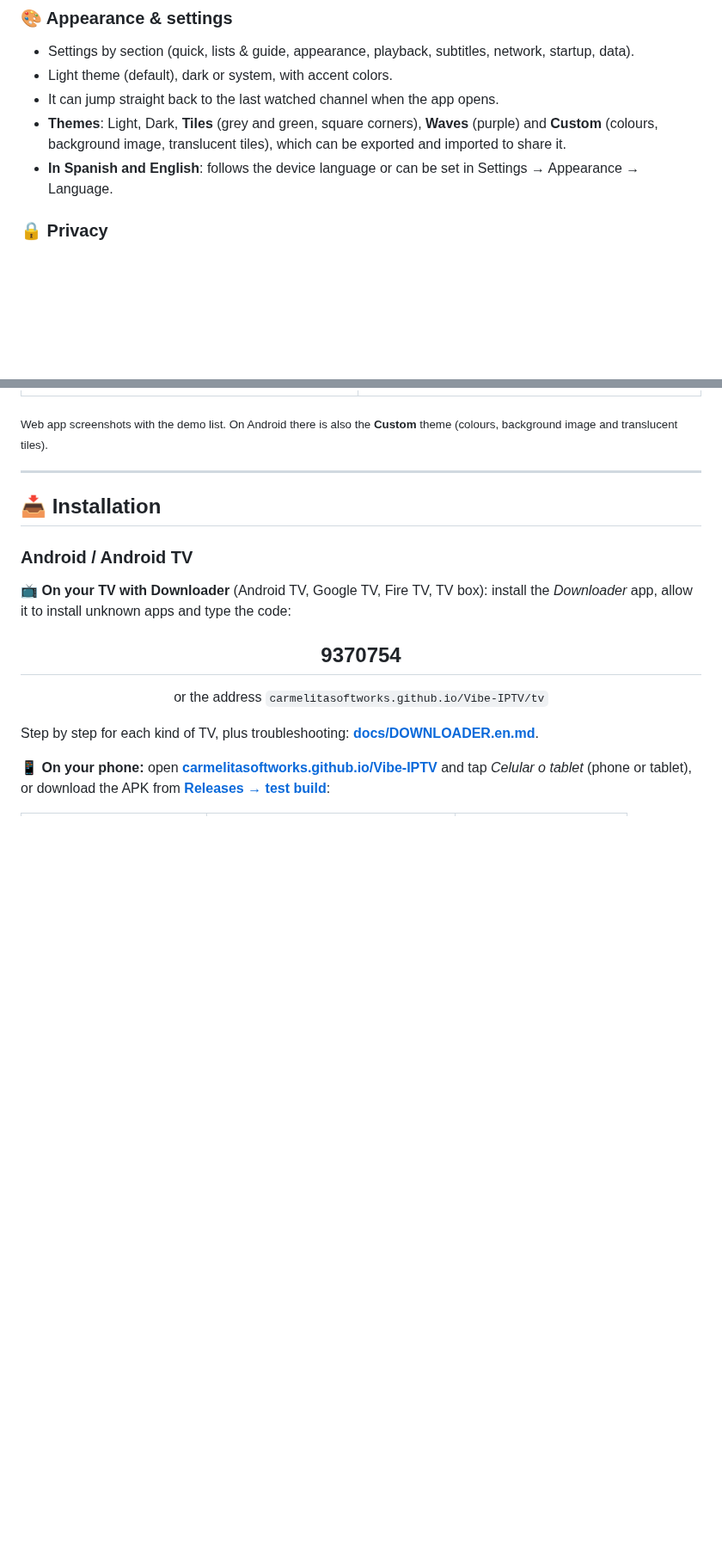
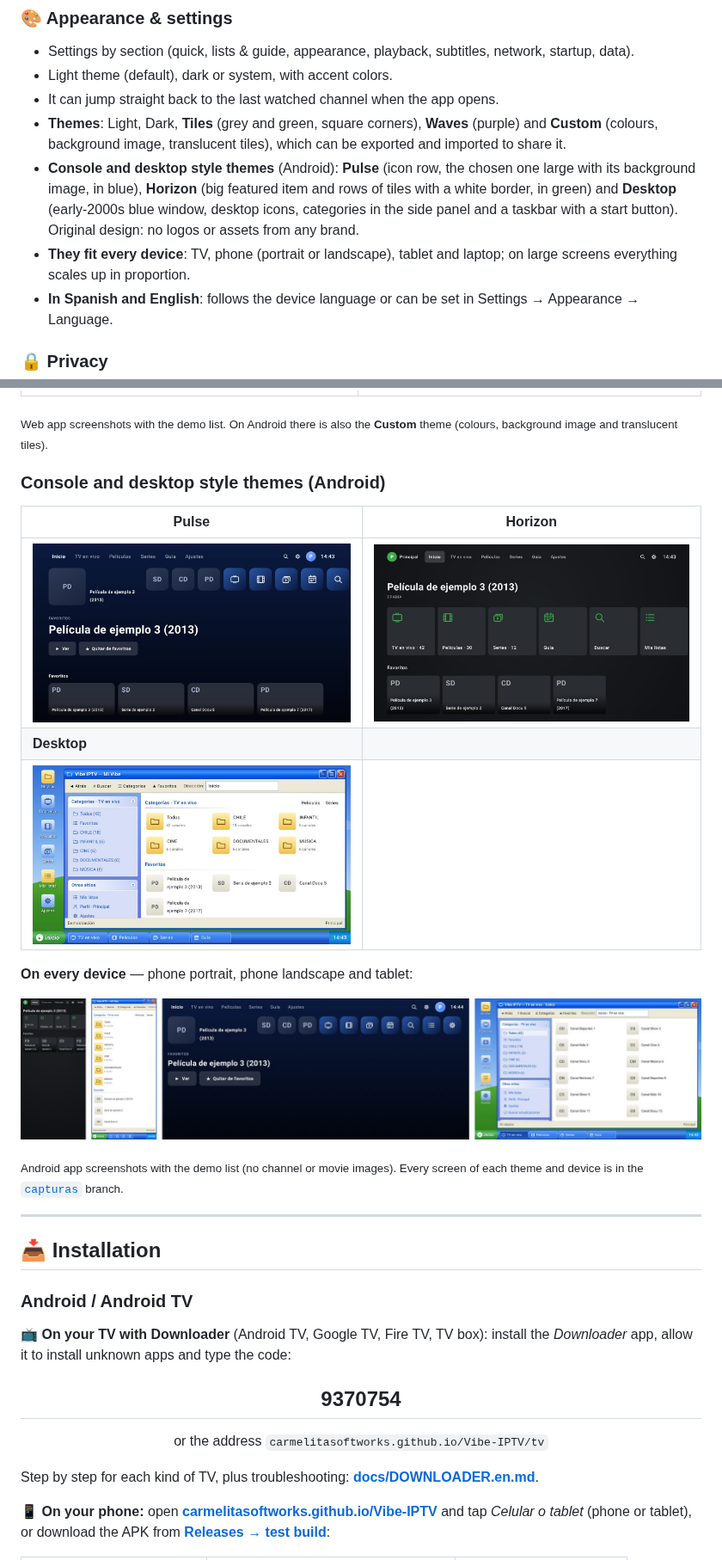
Before and after one commit to CarmelitaSoftworks/Vibe-IPTV, a Markdown page: README.en.md, 2 parts joined by grey strips. Shown at 86% size. Rendered like a GitHub page; pictures changed too: docs/img/tema-desk.jpg (added), docs/img/tema-horizon.jpg (added), docs/img/tema-pulse.jpg (added); blank space fills up the shorter version.

```diff
--- a/README.en.md
+++ b/README.en.md
@@ -82,6 +82,8 @@ All the code is out in the open: you can review it, build it yourself, modify it
 - Light theme (default), dark or system, with accent colors.
 - It can jump straight back to the last watched channel when the app opens.
 - **Themes**: Light, Dark, **Tiles** (grey and green, square corners), **Waves** (purple) and **Custom** (colours, background image, translucent tiles), which can be exported and imported to share it.
+- **Console and desktop style themes** (Android): **Pulse** (icon row, the chosen one large with its background image, in blue), **Horizon** (big featured item and rows of tiles with a white border, in green) and **Desktop** (early-2000s blue window, desktop icons, categories in the side panel and a taskbar with a start button). Original design: no logos or assets from any brand.
+- **They fit every device**: TV, phone (portrait or landscape), tablet and laptop; on large screens everything scales up in proportion.
 - **In Spanish and English**: follows the device language or can be set in Settings → Appearance → Language.
 
 ### 🔒 Privacy
@@ -113,6 +115,20 @@ All the code is out in the open: you can review it, build it yourself, modify it
 | ![Tiles theme](docs/img/tema-metro.jpg) | ![Waves theme](docs/img/tema-wave.jpg) |
 
 <sub>Web app screenshots with the demo list. On Android there is also the **Custom** theme (colours, background image and translucent tiles).</sub>
+
+### Console and desktop style themes (Android)
+
+| Pulse | Horizon |
+|---|---|
+| ![Pulse theme](docs/img/tema-pulse.jpg) | ![Horizon theme](docs/img/tema-horizon.jpg) |
+| **Desktop** | |
+| ![Desktop theme](docs/img/tema-desk.jpg) | |
+
+**On every device** — phone portrait, phone landscape and tablet:
+
+![Themes on phone and tablet](docs/img/temas-equipos.jpg)
+
+<sub>Android app screenshots with the demo list (no channel or movie images). Every screen of each theme and device is in the [`capturas`](../../tree/capturas) branch.</sub>
 
 ---
 
```
Also changed, not shown: README.md (+16 -0 lines).
